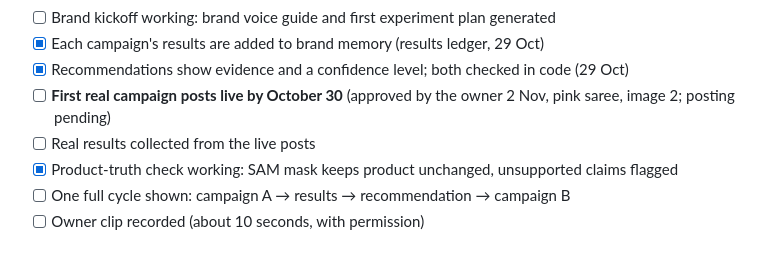
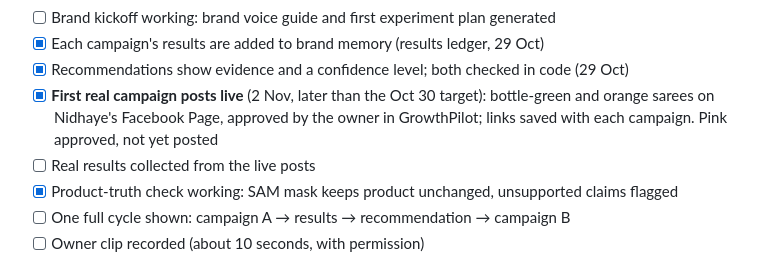
Before and after one commit to ru14/muse-growthpilot, a Markdown page: docs/CHECKLIST.md, the part around the change. GitHub-like rendering.

Commit message:
Record that Nidhaye's first two campaigns are live on Facebook
Co-Authored-By: Claude Opus 5.5 <noreply@anthropic.com>

```diff
--- a/docs/CHECKLIST.md
+++ b/docs/CHECKLIST.md
@@ -70,7 +70,8 @@ See [PLAN.md](PLAN.md#winning-edge).
 - [ ] Brand kickoff working: brand voice guide and first experiment plan generated
 - [x] Each campaign's results are added to brand memory (results ledger, 29 Oct)
 - [x] Recommendations show evidence and a confidence level; both checked in code (29 Oct)
-- [ ] **First real campaign posts live by October 30** (approved by the owner 2 Nov, pink saree, image 2; posting pending)
+- [x] **First real campaign posts live** (2 Nov, later than the Oct 30 target): bottle-green and orange sarees on
+      Nidhaye's Facebook Page, approved by the owner in GrowthPilot; links saved with each campaign. Pink approved, not yet posted
 - [ ] Real results collected from the live posts
 - [x] Product-truth check working: SAM mask keeps product unchanged, unsupported
       claims flagged
```
